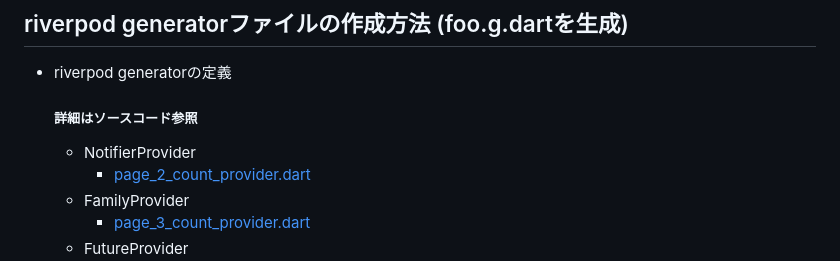
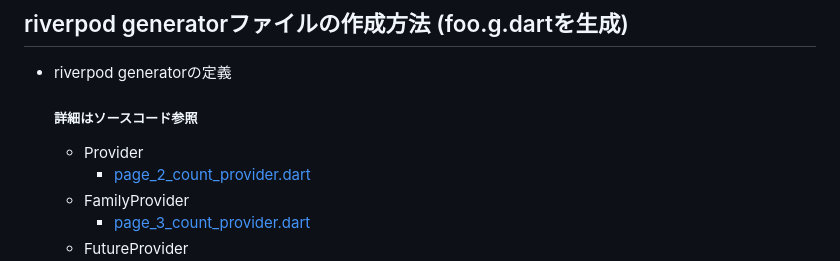
Before and after one commit to sodateya/riverpod_with_go_router_sample, a Markdown page: README.md, the part around the change. Drawn GitHub-style.

```diff
--- a/README.md
+++ b/README.md
@@ -16,7 +16,7 @@ dev_dependencies:
 - riverpod generatorの定義
 
     ##### 詳細はソースコード参照
-  - NotifierProvider
+  - Provider
     - [page_2_count_provider.dart](https://github.com/sodateya/riverpod_with_go_router_sample/blob/main/lib/presentation/page2/provider/page_2_count_provider.dart)
   - FamilyProvider
     - [page_3_count_provider.dart](https://github.com/sodateya/riverpod_with_go_router_sample/blob/main/lib/presentation/page3/provider/page_3_count_provider.dart)
```
